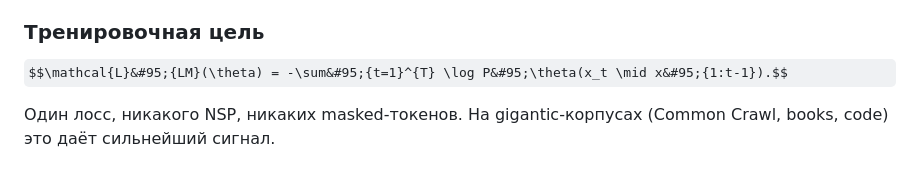
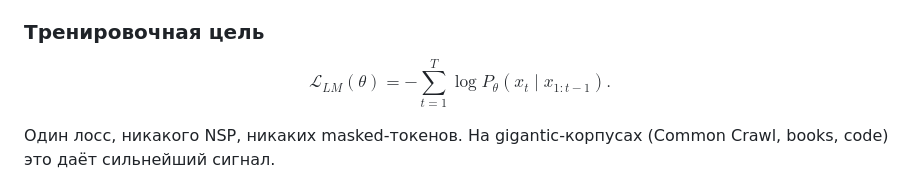
Before and after one commit to belyakova-anna/NLP_final_preparing, a Markdown page: site/tickets/ticket-03.md, the part around the change. Rendered like a GitHub page; some formulas as TeX source.

Commit message:
fix: ticket 3 formula rendering

```diff
--- a/site/tickets/ticket-03.md
+++ b/site/tickets/ticket-03.md
@@ -74,7 +74,7 @@ LLaMA (с самого начала), Mistral, Qwen, DeepSeek, GPT-NeoX, Falcon,
 
 ### Тренировочная цель
 
-$$\mathcal{L}&#95;{LM}(\theta) = -\sum&#95;{t=1}^{T} \log P&#95;\theta(x_t \mid x&#95;{1:t-1}).$$
+$$\mathcal{L}_{LM}(\theta) = -\sum_{t=1}^{T} \log P_\theta(x_t \mid x_{1:t-1}).$$
 
 Один лосс, никакого NSP, никаких masked-токенов. На gigantic-корпусах (Common Crawl, books, code) это даёт сильнейший сигнал.
 
```
